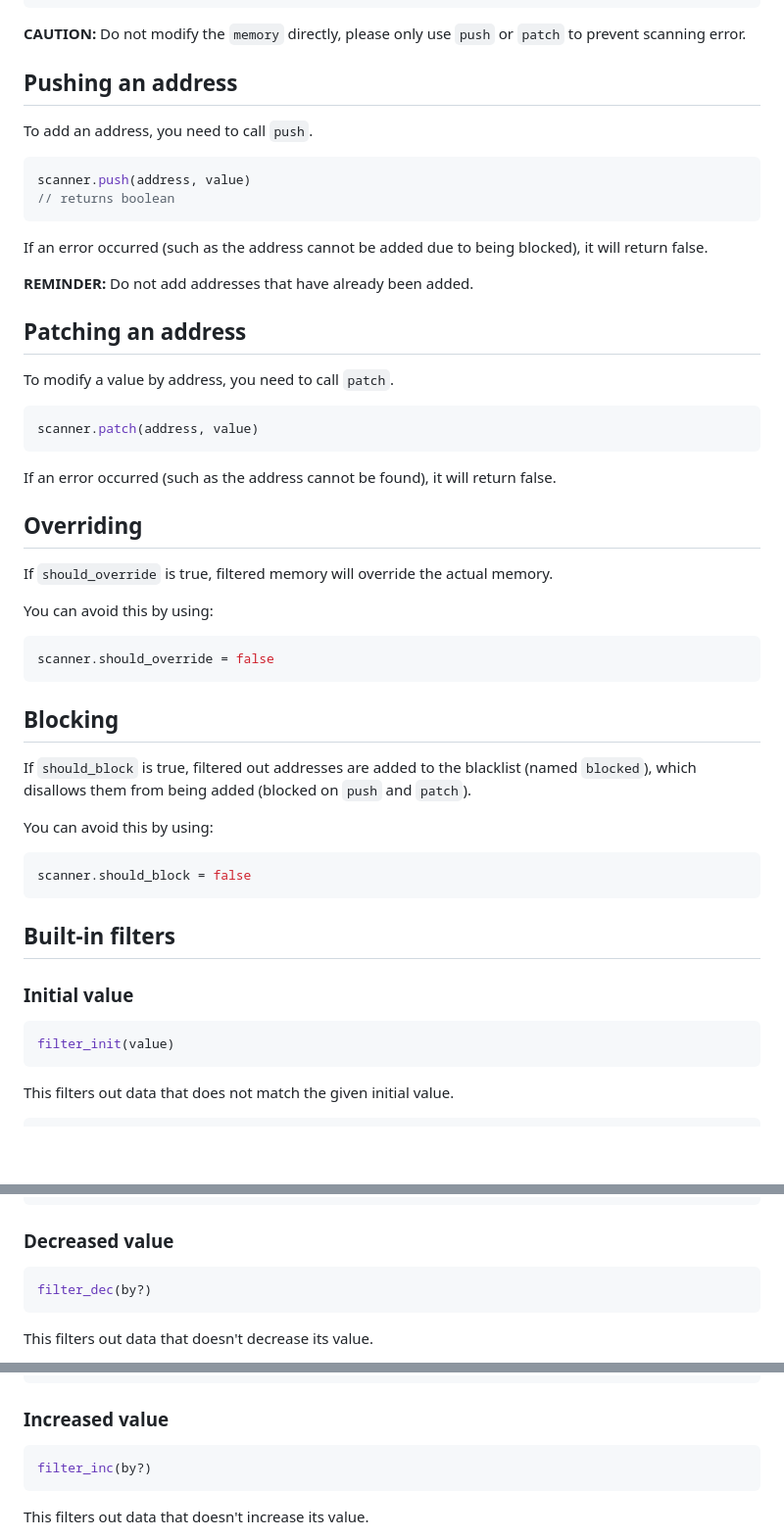
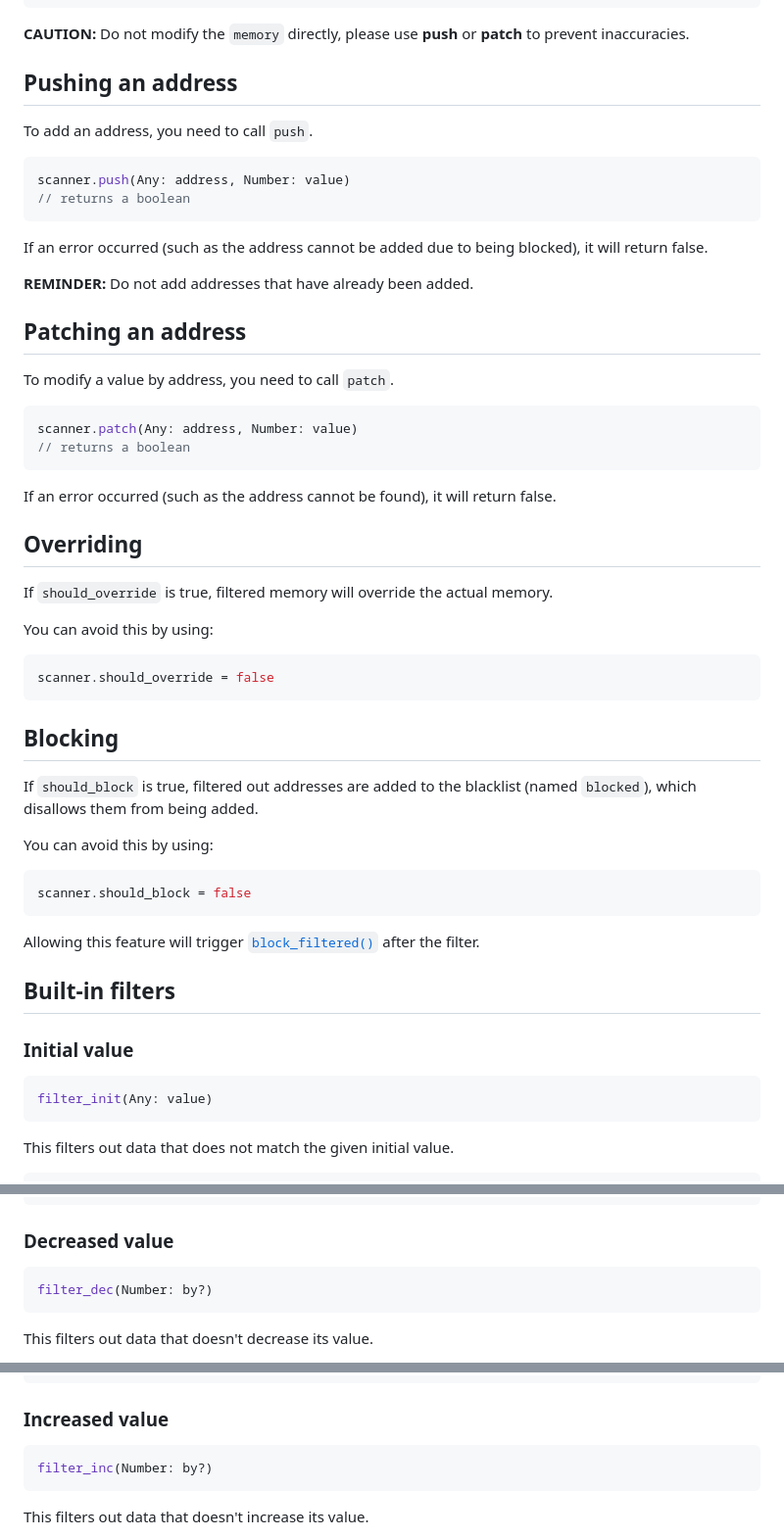
Before and after one commit to crxdelv/memory-scanner, a Markdown page: README.md, 3 parts joined by grey strips. Shown: that part at 98% size. GitHub-like rendering; blank space fills up the shorter version.

````diff
--- a/README.md
+++ b/README.md
@@ -47,15 +47,15 @@ console.log(scanner.memory)
 }
 ```
 
-**CAUTION:** Do not modify the `memory` directly, please only use `push` or `patch` to prevent scanning error.
+**CAUTION:** Do not modify the `memory` directly, please use **push** or **patch** to prevent inaccuracies.
 
 ## Pushing an address
 
 To add an address, you need to call `push`.
 
 ```javascript
-scanner.push(address, value)
-// returns boolean
+scanner.push(Any: address, Number: value)
+// returns a boolean
 ```
 
 If an error occurred (such as the address cannot be added due to being blocked), it will return false.
@@ -67,7 +67,8 @@ If an error occurred (such as the address cannot be added due to being blocked),
 To modify a value by address, you need to call `patch`.
 
 ```javascript
-scanner.patch(address, value)
+scanner.patch(Any: address, Number: value)
+// returns a boolean
 ```
 
 If an error occurred (such as the address cannot be found), it will return false.
@@ -83,18 +84,20 @@ scanner.should_override = false
 
 ## Blocking
 
-If `should_block` is true, filtered out addresses are added to the blacklist (named `blocked`), which disallows them from being added (blocked on `push` and `patch`).
+If `should_block` is true, filtered out addresses are added to the blacklist (named `blocked`), which disallows them from being added.
 
 You can avoid this by using:
 ```javascript
 scanner.should_block = false
 ```
 
+Allowing this feature will trigger [`block_filtered()`](#manual-blocking) after the filter.
+
 ## Built-in filters
 
 ### Initial value
 ```javascript
-filter_init(value)
+filter_init(Any: value)
 ```
 
 This filters out data that does not match the given initial value.
@@ -144,7 +147,7 @@ scanner.filter_changed()
 
 ### Decreased value
 ```javascript
-filter_dec(by?)
+filter_dec(Number: by?)
 ```
 
 This filters out data that doesn't decrease its value.
@@ -164,7 +167,7 @@ scanner.filter_dec(5)
 
 ### Increased value
 ```javascript
-filter_inc(by?)
+filter_inc(Number: by?)
 ```
 
 This filters out data that doesn't increase its value.
````
Also changed, not shown: other parts of README.md (+12 -10 lines).
